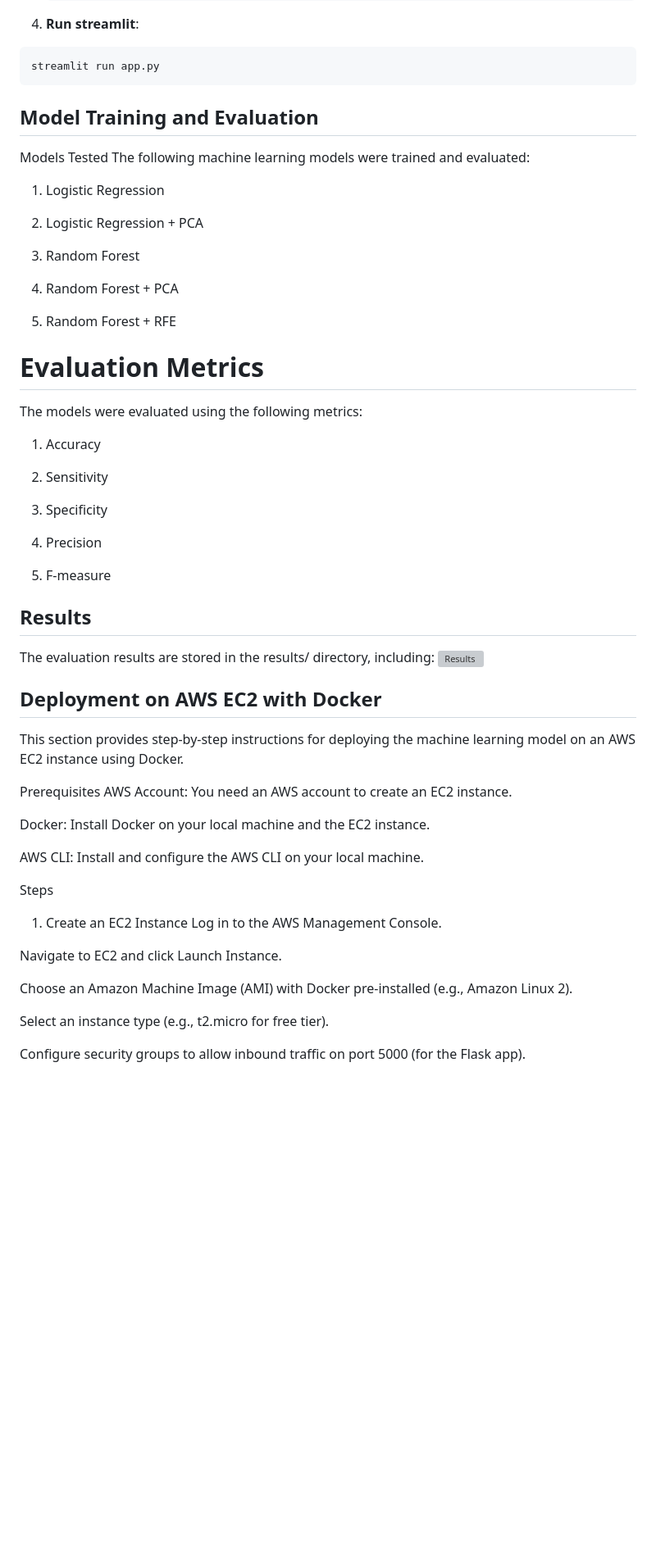
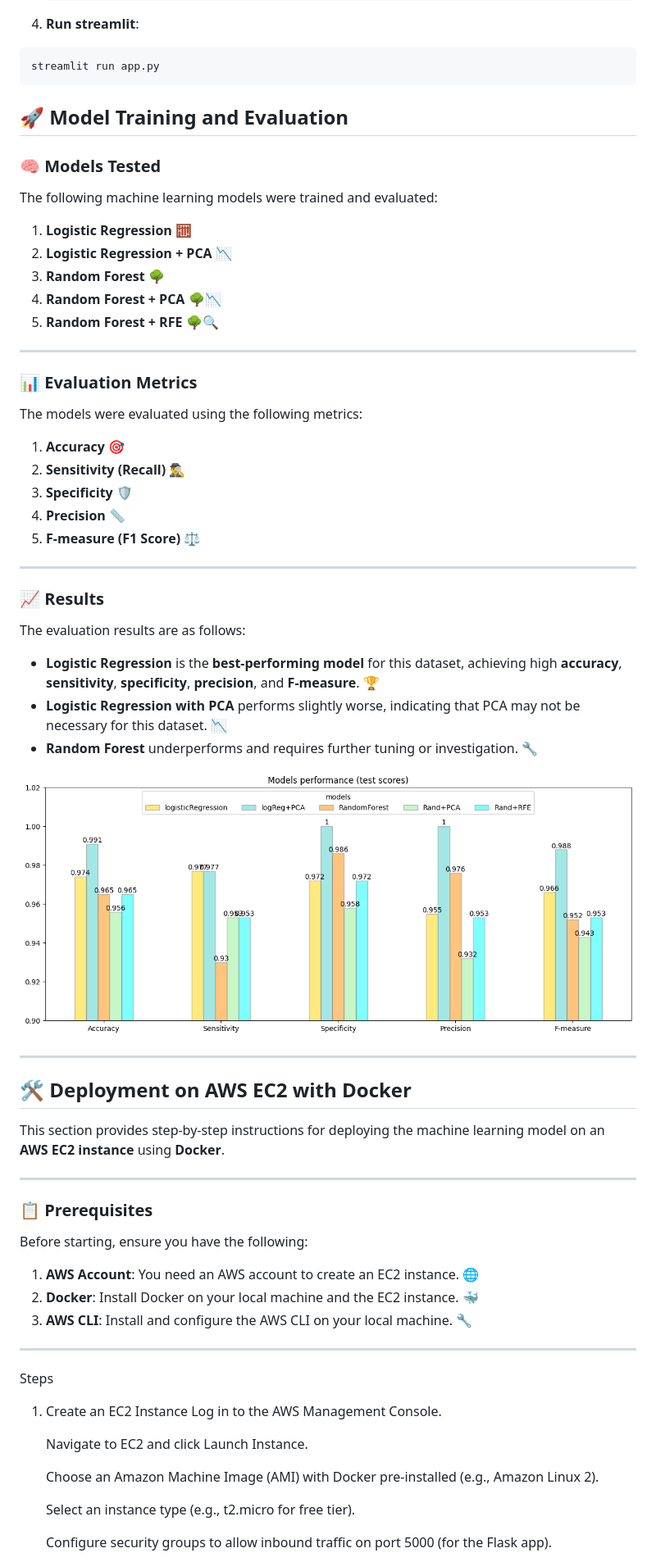
Before and after one commit to h4r1yzz/BreastCancer, a Markdown page: README.md, the part around one of its changes. Shown at 82% size. GitHub-like rendering; blank space fills up the shorter version; grey boxes are pictures that could not be loaded.

````diff
--- a/README.md
+++ b/README.md
@@ -65,57 +69,64 @@ To set up the project, follow these steps:
   streamlit run app.py
   ```
 
+## 🚀 Model Training and Evaluation
 
-## Model Training and Evaluation
-Models Tested
+### 🧠 Models Tested
 The following machine learning models were trained and evaluated:
 
-1. Logistic Regression
+1. **Logistic Regression** 🧮
+2. **Logistic Regression + PCA** 📉
+3. **Random Forest** 🌳
+4. **Random Forest + PCA** 🌳📉
+5. **Random Forest + RFE** 🌳🔍
 
-2. Logistic Regression + PCA
+---
 
-3. Random Forest
-
-4. Random Forest + PCA
-
-5. Random Forest + RFE
-
-# Evaluation Metrics
+### 📊 Evaluation Metrics
 The models were evaluated using the following metrics:
 
-1. Accuracy
+1. **Accuracy** 🎯
+2. **Sensitivity (Recall)** 🕵️‍♂️
+3. **Specificity** 🛡️
+4. **Precision** 📏
+5. **F-measure (F1 Score)** ⚖️
 
-2. Sensitivity
+---
 
-3. Specificity
+### 📈 Results
+The evaluation results are as follows:
 
-4. Precision
+- **Logistic Regression** is the **best-performing model** for this dataset, achieving high **accuracy**, **sensitivity**, **specificity**, **precision**, and **F-measure**. 🏆
+- **Logistic Regression with PCA** performs slightly worse, indicating that PCA may not be necessary for this dataset. 📉
+- **Random Forest** underperforms and requires further tuning or investigation. 🔧
 
-5. F-measure
+![Results](result.png)
 
-## Results
-The evaluation results are stored in the results/ directory, including:
-![Results](results.png)
+---
 
-## Deployment on AWS EC2 with Docker
-This section provides step-by-step instructions for deploying the machine learning model on an AWS EC2 instance using Docker.
+## 🛠️ Deployment on AWS EC2 with Docker
+This section provides step-by-step instructions for deploying the machine learning model on an **AWS EC2 instance** using **Docker**.
 
-Prerequisites
-AWS Account: You need an AWS account to create an EC2 instance.
+---
 
-Docker: Install Docker on your local machine and the EC2 instance.
+### 📋 Prerequisites
+Before starting, ensure you have the following:
 
-AWS CLI: Install and configure the AWS CLI on your local machine.
+1. **AWS Account**: You need an AWS account to create an EC2 instance. 🌐
+2. **Docker**: Install Docker on your local machine and the EC2 instance. 🐳
+3. **AWS CLI**: Install and configure the AWS CLI on your local machine. 🔧
+
+---
 
 Steps
 1. Create an EC2 Instance
-Log in to the AWS Management Console.
+   Log in to the AWS Management Console.
 
-Navigate to EC2 and click Launch Instance.
+   Navigate to EC2 and click Launch Instance.
 
-Choose an Amazon Machine Image (AMI) with Docker pre-installed (e.g., Amazon Linux 2).
+   Choose an Amazon Machine Image (AMI) with Docker pre-installed (e.g., Amazon Linux 2).
 
-Select an instance type (e.g., t2.micro for free tier).
+   Select an instance type (e.g., t2.micro for free tier).
 
-Configure security groups to allow inbound traffic on port 5000 (for the Flask app).
+   Configure security groups to allow inbound traffic on port 5000 (for the Flask app).
 
````
Also changed, not shown: other parts of README.md (+9 -3 lines).
